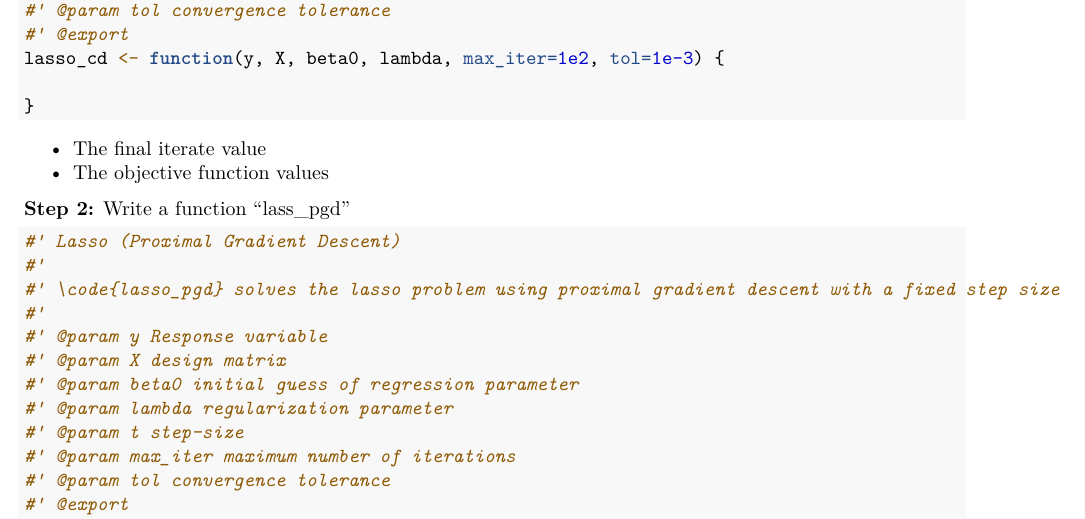
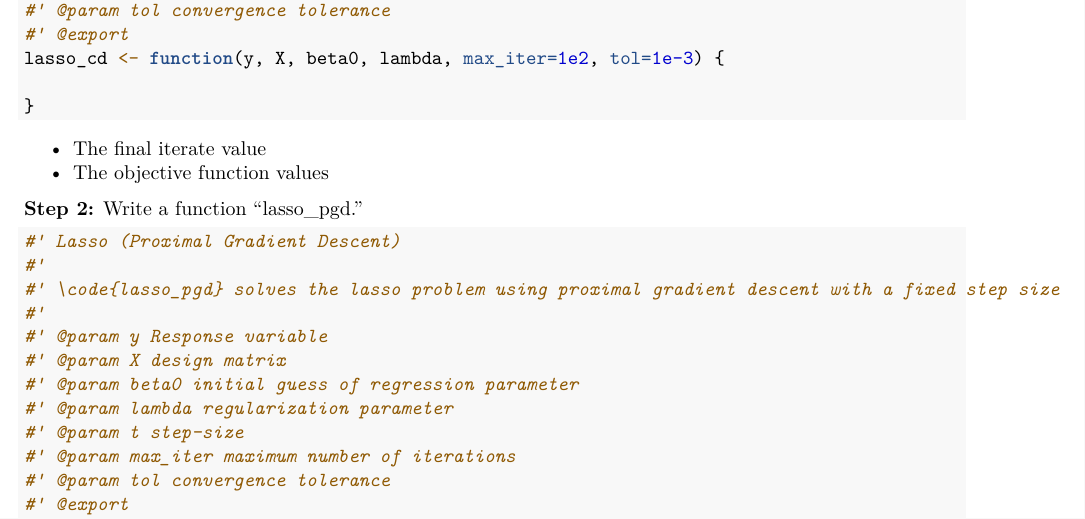
Before and after one commit to echi/samsi_opt, an R Markdown document (Labs/Lab2.Rmd): part of page 2 of 4, cut so that both start at the same text. Rendered offline with R 4.5, knitr and Pandoc, then LaTeX, with nearby package versions.

Commit message:
Fixed some typos.

````diff
--- a/Labs/Lab2.Rmd
+++ b/Labs/Lab2.Rmd
@@ -64,7 +64,7 @@ lasso_cd <- function(y, X, beta0, lambda, max_iter=1e2, tol=1e-3) {
 - The final iterate value
 - The objective function values
 
-**Step 2:** Write a function "lass_pgd"
+**Step 2:** Write a function "lasso_pgd."
 
 ```{r, echo=TRUE}
 #' Lasso (Proximal Gradient Descent)
````
